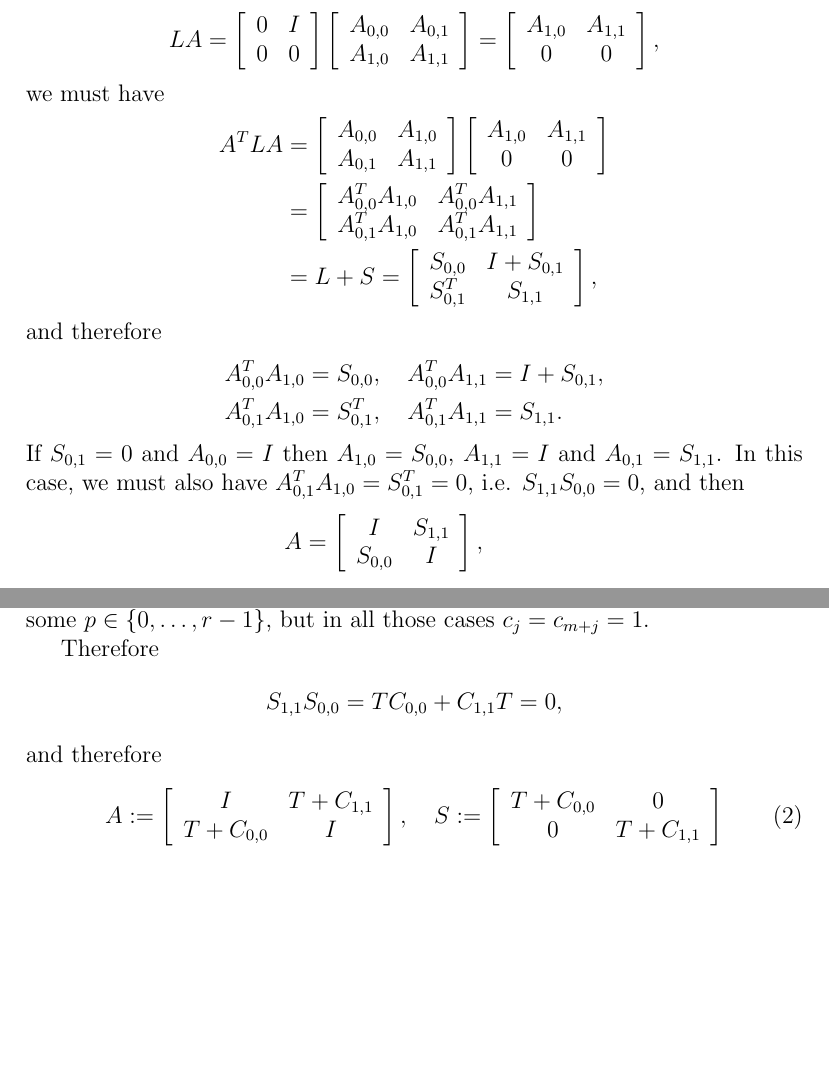
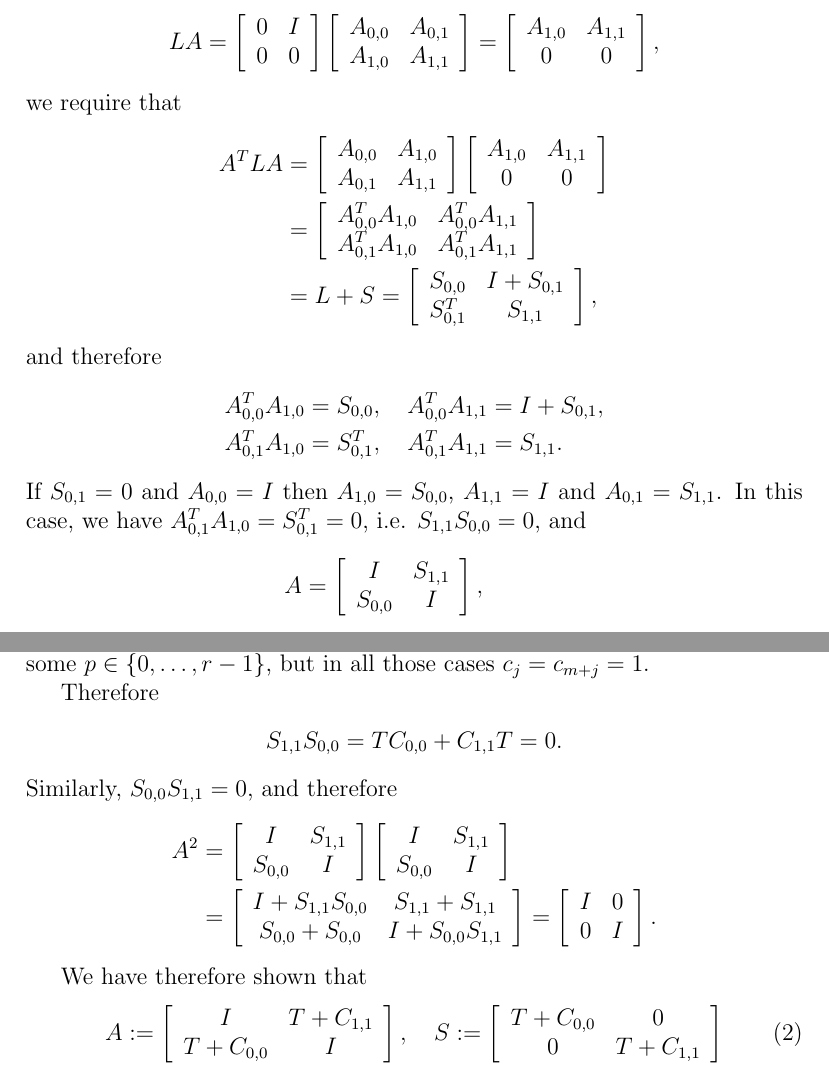
Before and after one commit to penguian/Boolean-Cayley-graphs, a LaTeX paper (papers-talks/Bent-functions-Cayley-graphs/Leopardi-Bent-functions-Cayley-graphs.tex): two parts of pages 8 and 10 of 18, joined at a grey line, cut so that both start at the same text, the shorter picture padded with empty space. Compiled offline with pdfLaTeX.

Commit message:
Show that A has an inverse, since A^2=I.

```diff
--- a/papers-talks/Bent-functions-Cayley-graphs/Leopardi-Bent-functions-Cayley-graphs.tex
+++ b/papers-talks/Bent-functions-Cayley-graphs/Leopardi-Bent-functions-Cayley-graphs.tex
@@ -626,7 +625,7 @@ A_{1,0} & A_{1,1}
 \end{array}
 \right],
 \end{align*}
-we must have
+we require that
 \begin{align*}
 A^T L A
 &=
@@ -685,8 +684,8 @@ S_{1,1}.
 \end{align*}
 If $S_{0,1}=0$ and $A_{0,0}=I$ then
 $A_{1,0}=S_{0,0}$, $A_{1,1}=I$ and $A_{0,1}=S_{1,1}$.
-In this case, we must also have $A_{0,1}^T A_{1,0} = S_{0,1}^T = 0$,
-i.e. $S_{1,1} S_{0,0} = 0$, and then
+In this case, we have $A_{0,1}^T A_{1,0} = S_{0,1}^T = 0$,
+i.e. $S_{1,1} S_{0,0} = 0$, and
 \begin{align*}
 A
 &=
@@ -829,9 +828,47 @@ for some $p \in \{0,\ldots,r-1\}$, but in all those cases $c_j=c_{m+j}=1$.
 
 Therefore
 \begin{align*}
-S_{1,1} S_{0,0} &= T C_{0,0} + C_{1,1} T = 0,
-\end{align*}
-and therefore
+S_{1,1} S_{0,0} &= T C_{0,0} + C_{1,1} T = 0.
+\end{align*}
+Similarly, $S_{0,0} S_{1,1} = 0$, and therefore
+\begin{align*}
+A^2
+&=
+\left[
+\begin{array}{cc}
+I & S_{1,1}
+\\
+S_{0,0} & I
+\end{array}
+\right]
+\left[
+\begin{array}{cc}
+I & S_{1,1}
+\\
+S_{0,0} & I
+\end{array}
+\right]
+\\
+&=
+\left[
+\begin{array}{cc}
+I + S_{1,1} S_{0,0} & S_{1,1} + S_{1,1}
+\\
+S_{0,0} + S_{0,0} & I + S_{0,0} S_{1,1}
+\end{array}
+\right]
+=
+\left[
+\begin{array}{cc}
+I & 0
+\\
+0 & I
+\end{array}
+\right].
+\end{align*}
+
+
+We have therefore shown that
 \begin{align}
 A
 &:=
```
Also changed, not shown: papers-talks/Bent-functions-Cayley-graphs/Leopardi-Bent-functions-Cayley-graphs.tex (3 more changed lines).
